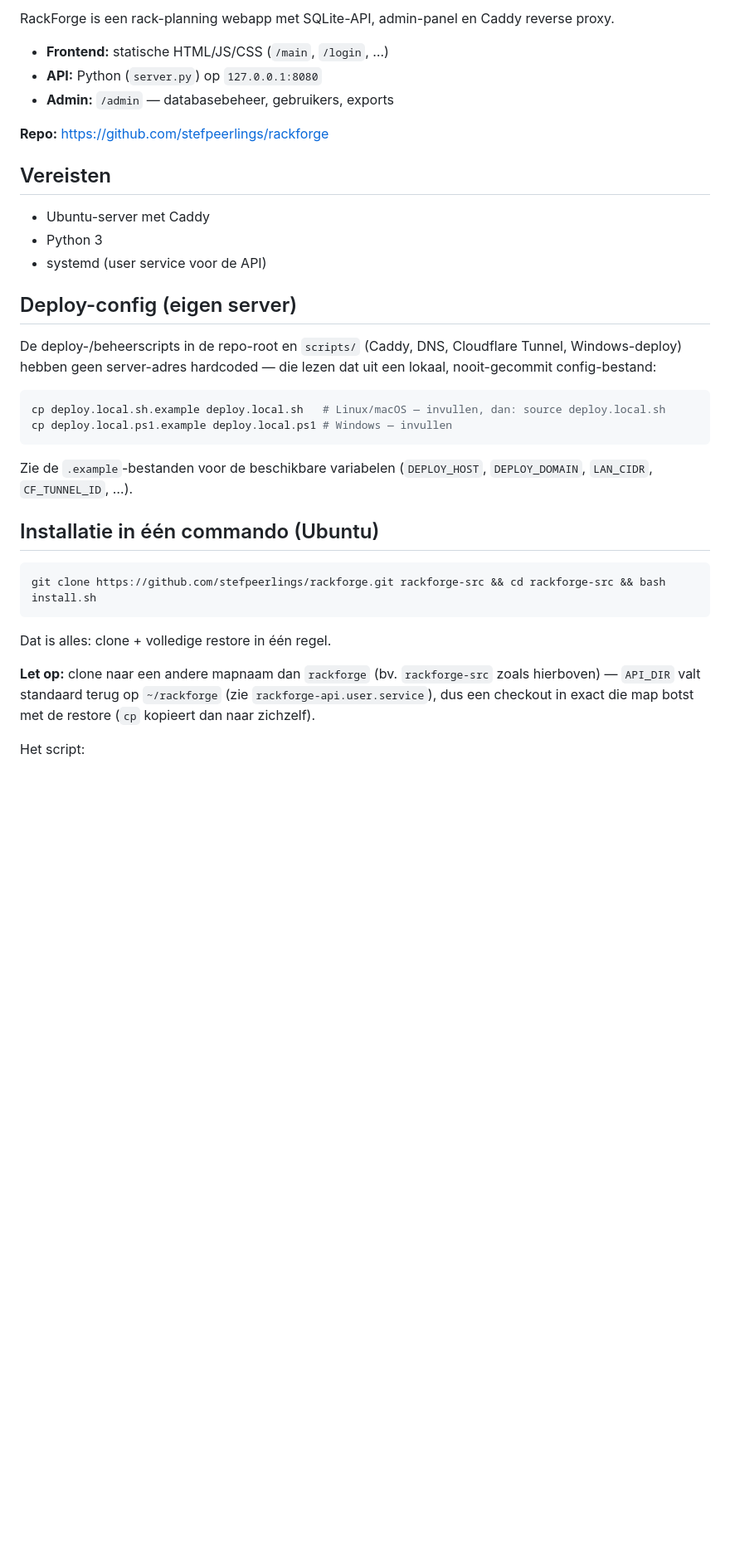
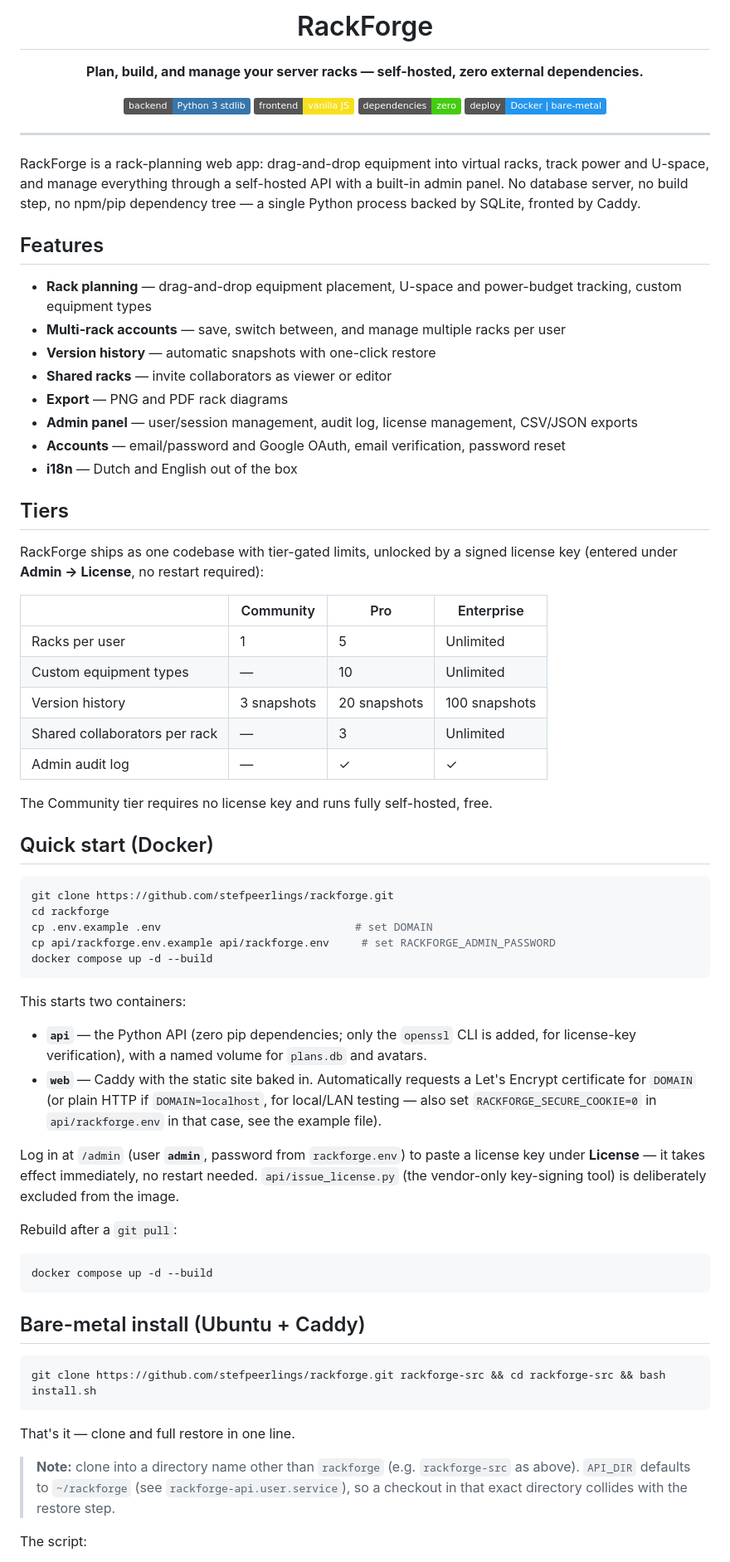
Before and after one commit to stefpeerlings/rackforge, a Markdown page: README.md, the part around one of its changes. Shown at 83% size. GitHub-like rendering; badges without logos; blank space fills up the shorter version.

````diff
--- a/README.md
+++ b/README.md
@@ -2,42 +4,86 @@
 
-RackForge is een rack-planning webapp met SQLite-API, admin-panel en Caddy reverse proxy.
+<h1 align="center">RackForge</h1>
+<p align="center"><strong>Plan, build, and manage your server racks — self-hosted, zero external dependencies.</strong></p>
 
-- **Frontend:** statische HTML/JS/CSS (`/main`, `/login`, …)
-- **API:** Python (`server.py`) op `127.0.0.1:8080`
-- **Admin:** `/admin` — databasebeheer, gebruikers, exports
+<p align="center">
+  <img alt="Python" src="https://img.shields.io/badge/backend-Python%203%20stdlib-3776AB?logo=python&logoColor=white">
+  <img alt="Frontend" src="https://img.shields.io/badge/frontend-vanilla%20JS-F7DF1E?logo=javascript&logoColor=black">
+  <img alt="Dependencies" src="https://img.shields.io/badge/dependencies-zero-success">
+  <img alt="Deploy" src="https://img.shields.io/badge/deploy-Docker%20%7C%20bare--metal-2496ED?logo=docker&logoColor=white">
+</p>
 
-**Repo:** https://github.com/stefpeerlings/rackforge
+---
 
-## Vereisten
+RackForge is a rack-planning web app: drag-and-drop equipment into virtual racks, track power
+and U-space, and manage everything through a self-hosted API with a built-in admin panel. No
+database server, no build step, no npm/pip dependency tree — a single Python process backed by
+SQLite, fronted by Caddy.
 
-- Ubuntu-server met Caddy
-- Python 3
-- systemd (user service voor de API)
+## Features
 
-## Deploy-config (eigen server)
+- **Rack planning** — drag-and-drop equipment placement, U-space and power-budget tracking, custom equipment types
+- **Multi-rack accounts** — save, switch between, and manage multiple racks per user
+- **Version history** — automatic snapshots with one-click restore
+- **Shared racks** — invite collaborators as viewer or editor
+- **Export** — PNG and PDF rack diagrams
+- **Admin panel** — user/session management, audit log, license management, CSV/JSON exports
+- **Accounts** — email/password and Google OAuth, email verification, password reset
+- **i18n** — Dutch and English out of the box
 
-De deploy-/beheerscripts in de repo-root en `scripts/` (Caddy, DNS, Cloudflare Tunnel, Windows-deploy)
-hebben geen server-adres hardcoded — die lezen dat uit een lokaal, nooit-gecommit config-bestand:
+## Tiers
+
+RackForge ships as one codebase with tier-gated limits, unlocked by a signed license key
+(entered under **Admin → License**, no restart required):
+
+| | Community | Pro | Enterprise |
+|---|---|---|---|
+| Racks per user | 1 | 5 | Unlimited |
+| Custom equipment types | — | 10 | Unlimited |
+| Version history | 3 snapshots | 20 snapshots | 100 snapshots |
+| Shared collaborators per rack | — | 3 | Unlimited |
+| Admin audit log | — | ✓ | ✓ |
+
+The Community tier requires no license key and runs fully self-hosted, free.
+
+## Quick start (Docker)
 
 ```bash
-cp deploy.local.sh.example deploy.local.sh   # Linux/macOS — invullen, dan: source deploy.local.sh
-cp deploy.local.ps1.example deploy.local.ps1 # Windows — invullen
+git clone https://github.com/stefpeerlings/rackforge.git
+cd rackforge
+cp .env.example .env                              # set DOMAIN
+cp api/rackforge.env.example api/rackforge.env     # set RACKFORGE_ADMIN_PASSWORD
+docker compose up -d --build
 ```
 
-Zie de `.example`-bestanden voor de beschikbare variabelen (`DEPLOY_HOST`, `DEPLOY_DOMAIN`,
-`LAN_CIDR`, `CF_TUNNEL_ID`, …).
+This starts two containers:
 
-## Installatie in één commando (Ubuntu)
+- **`api`** — the Python API (zero pip dependencies; only the `openssl` CLI is added, for
+  license-key verification), with a named volume for `plans.db` and avatars.
+- **`web`** — Caddy with the static site baked in. Automatically requests a Let's Encrypt
+  certificate for `DOMAIN` (or plain HTTP if `DOMAIN=localhost`, for local/LAN testing — also
+  set `RACKFORGE_SECURE_COOKIE=0` in `api/rackforge.env` in that case, see the example file).
+
+Log in at `/admin` (user **`admin`**, password from `rackforge.env`) to paste a license key
+under **License** — it takes effect immediately, no restart needed.
+`api/issue_license.py` (the vendor-only key-signing tool) is deliberately excluded from the image.
+
+Rebuild after a `git pull`:
+
+```bash
+docker compose up -d --build
+```
+
+## Bare-metal install (Ubuntu + Caddy)
 
 ```bash
 git clone https://github.com/stefpeerlings/rackforge.git rackforge-src && cd rackforge-src && bash install.sh
 ```
 
-Dat is alles: clone + volledige restore in één regel.
+That's it — clone and full restore in one line.
 
-**Let op:** clone naar een andere mapnaam dan `rackforge` (bv. `rackforge-src` zoals hierboven) —
-`API_DIR` valt standaard terug op `~/rackforge` (zie `rackforge-api.user.service`), dus een
-checkout in exact die map botst met de restore (`cp` kopieert dan naar zichzelf).
+> **Note:** clone into a directory name other than `rackforge` (e.g. `rackforge-src` as above).
+> `API_DIR` defaults to `~/rackforge` (see `rackforge-api.user.service`), so a checkout in that
+> exact directory collides with the restore step.
 
-Het script:
+The script:
 
````
Also changed, not shown: other parts of README.md (+66 -87 lines).
